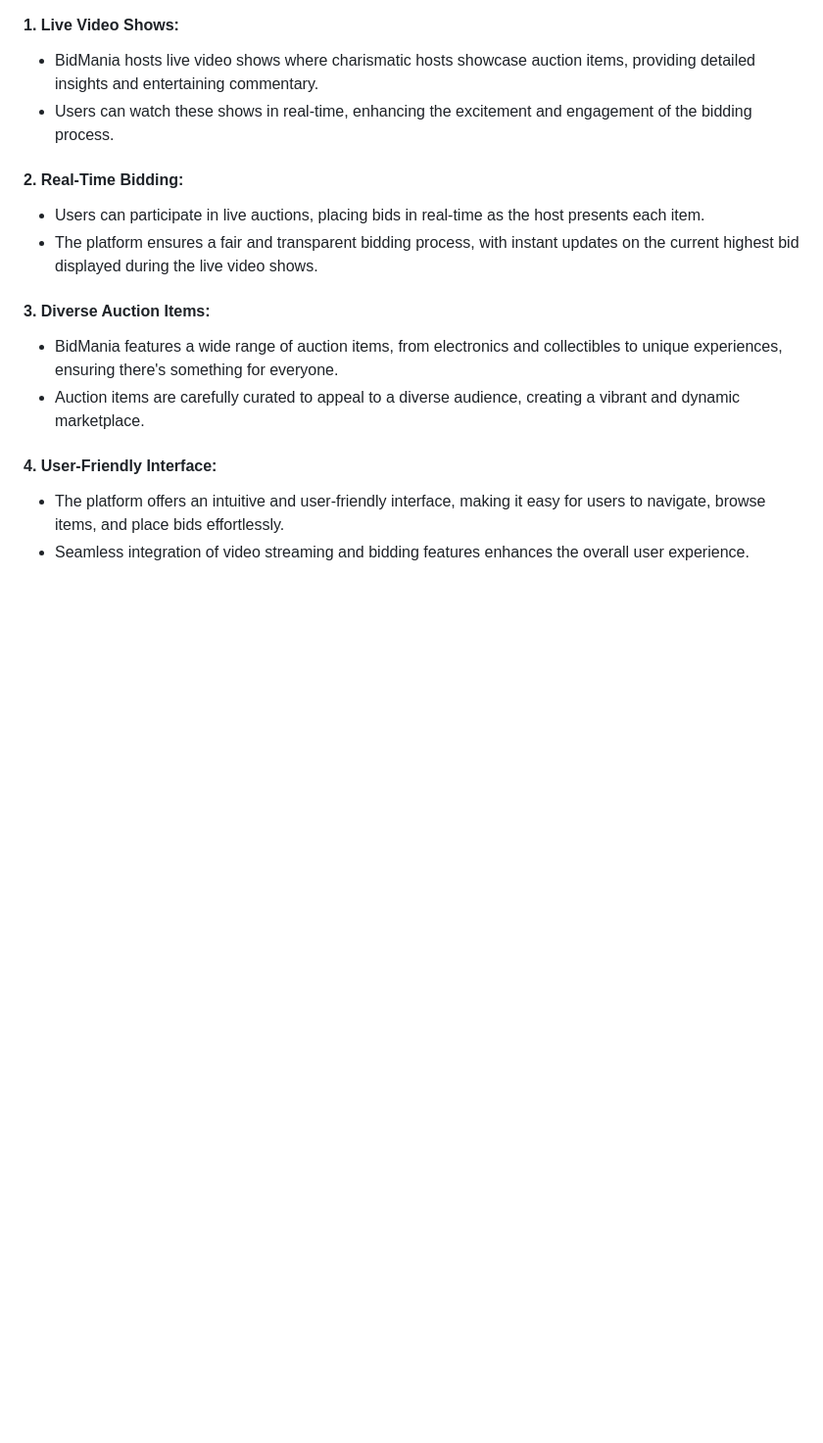
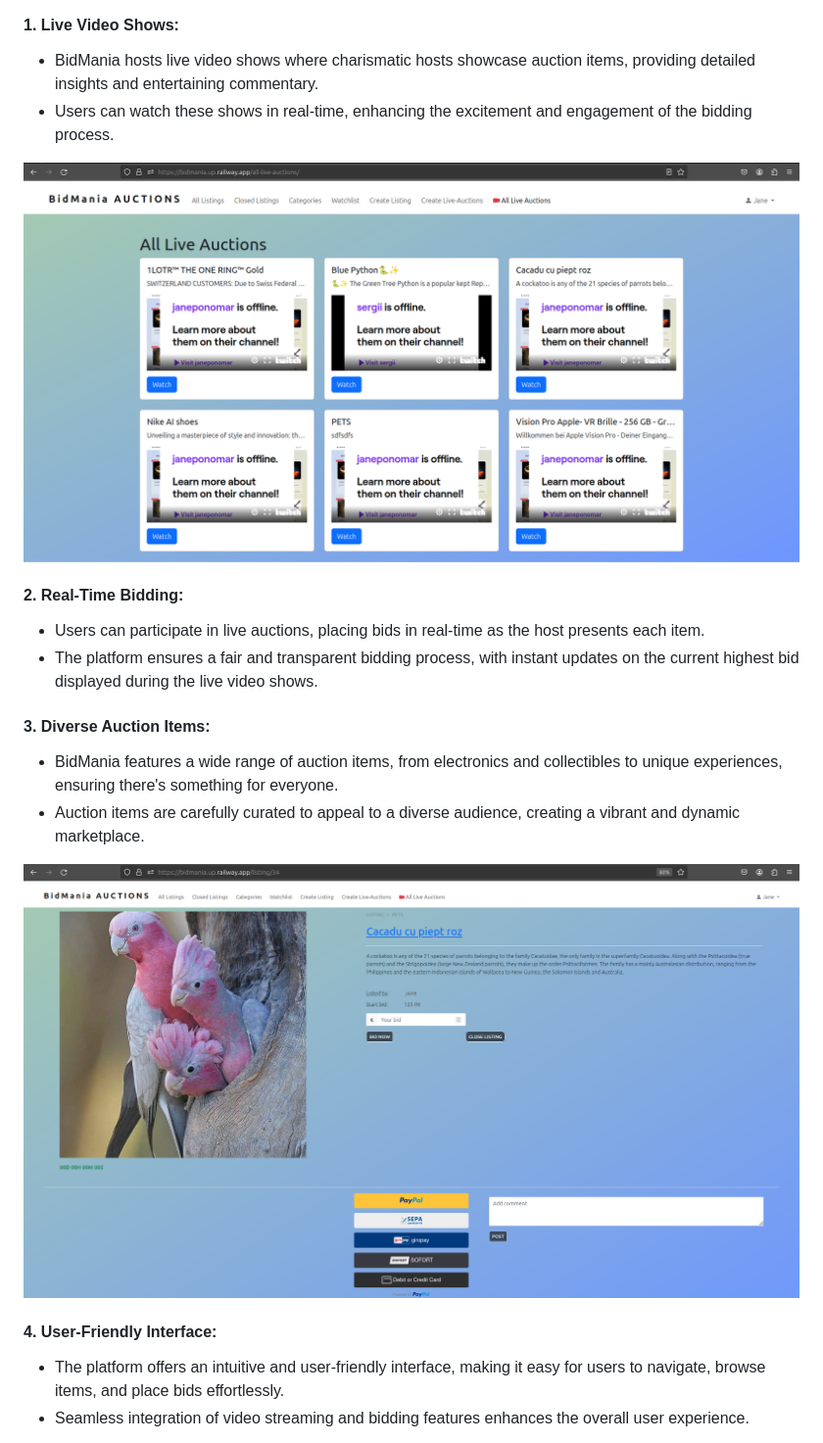
Before and after one commit to Lightmaker777/BidMania-Auctions, a Markdown page: README.md, the part around the change printed below. Shown: that part at 98% size. Rendered like a GitHub page; pictures changed too: media/auction_images/all_live.png (added), media/auction_images/detail.png (added); blank space fills up the shorter version.

Commit message:
screenshots for README.md

```diff
--- a/README.md
+++ b/README.md
@@ -10,6 +17,12 @@
 - BidMania hosts live video shows where charismatic hosts showcase auction items, providing detailed insights and   entertaining commentary.
 - Users can watch these shows in real-time, enhancing the excitement and engagement of the bidding process.
 
+
+
+![Image](media/auction_images/all_live.png)
+
+
+
 #### 2. Real-Time Bidding:
 
 - Users can participate in live auctions, placing bids in real-time as the host presents each item.
@@ -20,6 +33,12 @@
 - BidMania features a wide range of auction items, from electronics and collectibles to unique experiences, ensuring there's something for everyone.
 - Auction items are carefully curated to appeal to a diverse audience, creating a vibrant and dynamic marketplace.
 
+
+
+![Image](media/auction_images/detail.png)
+
+
+
 #### 4. User-Friendly Interface:
 
 - The platform offers an intuitive and user-friendly interface, making it easy for users to navigate, browse items, and place bids effortlessly.
```
Also changed, not shown: other parts of README.md (+16 -11 lines), media/auction_images/create_form.png (added), media/auction_images/payment.png (added), 1 other file.
